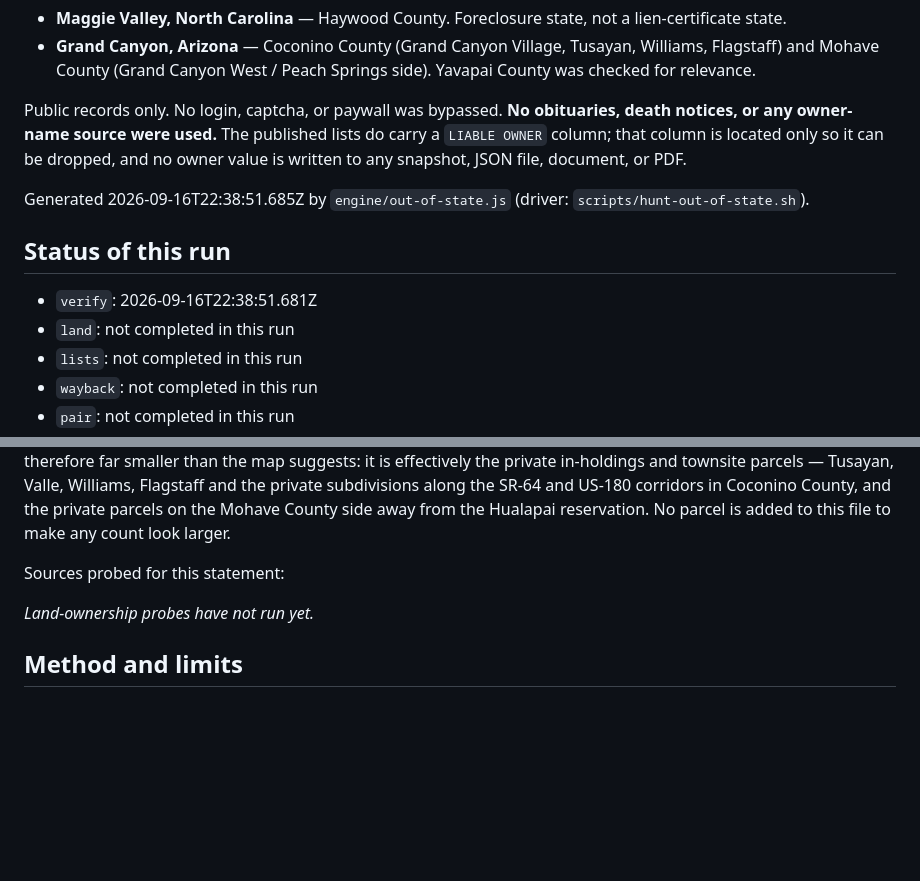
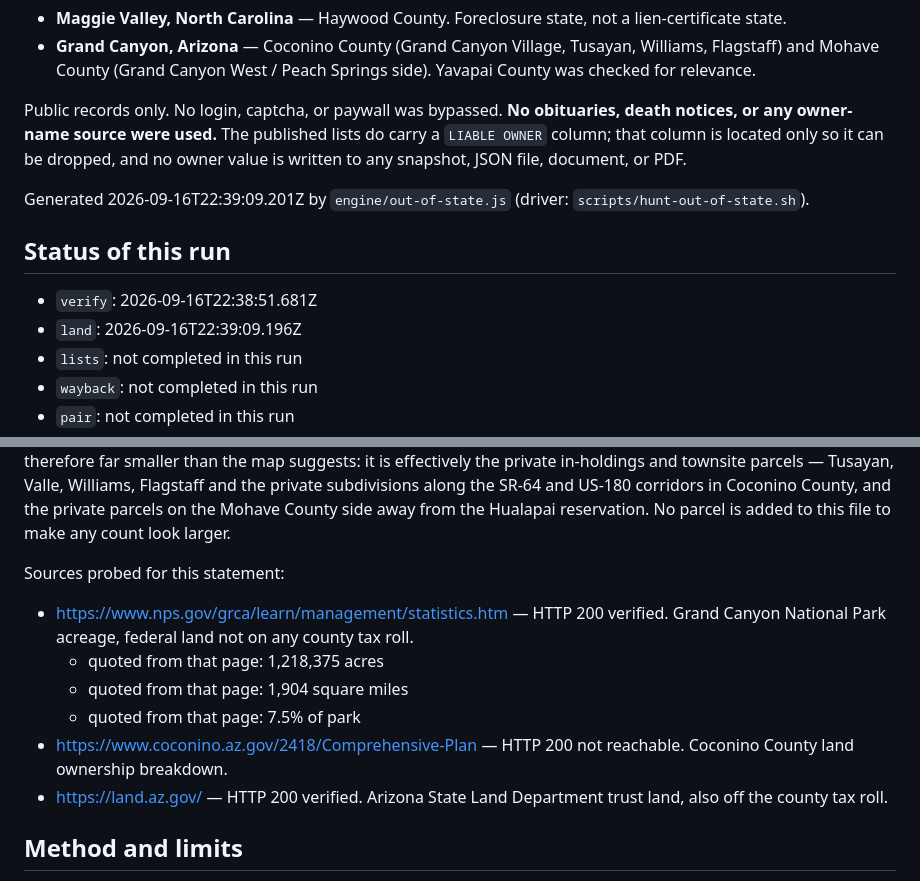
Before and after one commit to SEAS2025/sc-tax-sale, a Markdown page: docs/OUT_OF_STATE.md, 2 parts joined by grey strips. Drawn GitHub-style; blank space fills up the shorter version.

Commit message:
Out-of-state: record Grand Canyon land-ownership sources.

```diff
--- a/docs/OUT_OF_STATE.md
+++ b/docs/OUT_OF_STATE.md
@@ -8,12 +8,12 @@ They are not counted by `engine/test.js`, are not part of SC pricing, and are no
 
 Public records only. No login, captcha, or paywall was bypassed. **No obituaries, death notices, or any owner-name source were used.** The published lists do carry a `LIABLE OWNER` column; that column is located only so it can be dropped, and no owner value is written to any snapshot, JSON file, document, or PDF.
 
-Generated 2026-09-16T22:38:51.685Z by `engine/out-of-state.js` (driver: `scripts/hunt-out-of-state.sh`).
+Generated 2026-09-16T22:39:09.201Z by `engine/out-of-state.js` (driver: `scripts/hunt-out-of-state.sh`).
 
 ## Status of this run
 
 - `verify`: 2026-09-16T22:38:51.681Z
-- `land`: not completed in this run
+- `land`: 2026-09-16T22:39:09.196Z
 - `lists`: not completed in this run
 - `wayback`: not completed in this run
 - `pair`: not completed in this run
@@ -199,7 +199,12 @@ A large share of the land around the Grand Canyon is federal (National Park Serv
 
 Sources probed for this statement:
 
-_Land-ownership probes have not run yet._
+- <https://www.nps.gov/grca/learn/management/statistics.htm> — HTTP 200 verified. Grand Canyon National Park acreage, federal land not on any county tax roll.
+  - quoted from that page: 1,218,375 acres
+  - quoted from that page: 1,904 square miles
+  - quoted from that page: 7.5% of park
+- <https://www.coconino.az.gov/2418/Comprehensive-Plan> — HTTP 200 not reachable. Coconino County land ownership breakdown.
+- <https://land.az.gov/> — HTTP 200 verified. Arizona State Land Department trust land, also off the county tax roll.
 
 ## Method and limits
 
```
